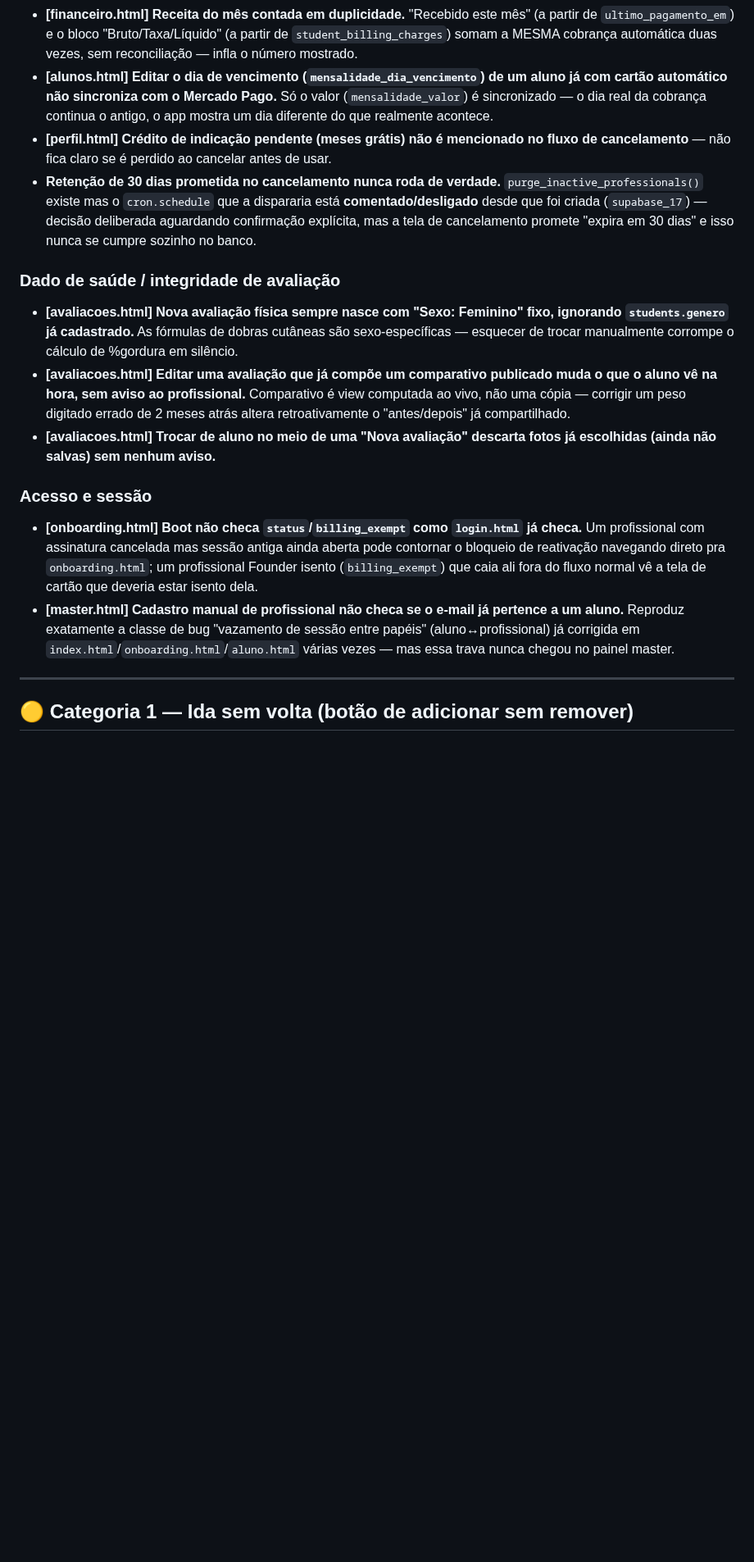
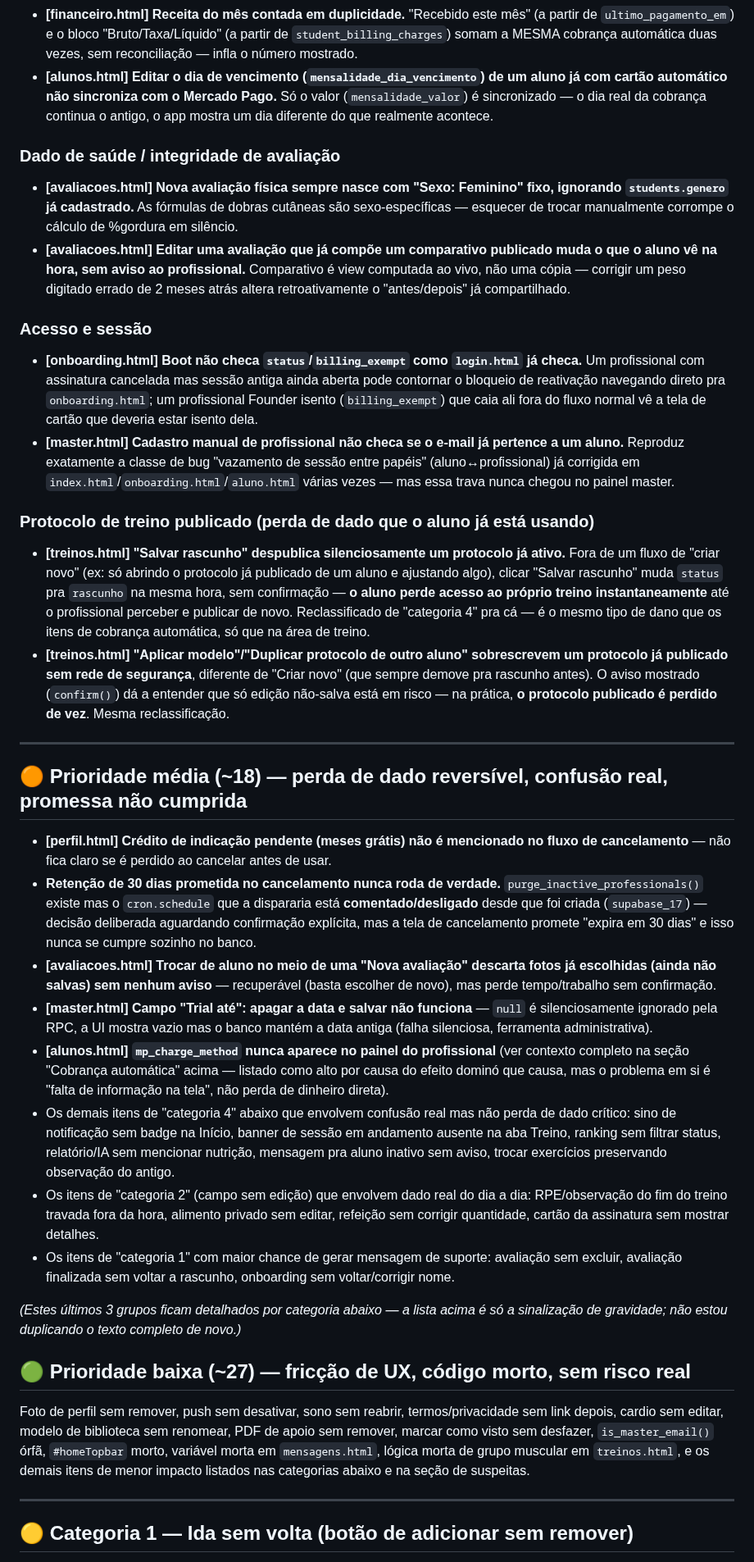
Before and after one commit to giovanifpc/meu-protocolo, a Markdown page: varredura-inconsistencias-fluxo.md, the part around one of its changes. Shown at 82% size. Drawn GitHub-style; blank space fills up the shorter version.

```diff
--- a/varredura-inconsistencias-fluxo.md
+++ b/varredura-inconsistencias-fluxo.md
@@ -23,19 +33,40 @@ Levantamento pedido pelo usuário depois de notar um padrão recorrente de retra
 - **[index.html] Alerta de "mensalidade em atraso" não sabe se o aluno já está em cobrança automática.** Manda a mesma mensagem manual de WhatsApp pedindo confirmação de pagamento pra quem já está sendo cobrado automaticamente — dupla cobrança, dupla confusão.
 - **[financeiro.html] Receita do mês contada em duplicidade.** "Recebido este mês" (a partir de `ultimo_pagamento_em`) e o bloco "Bruto/Taxa/Líquido" (a partir de `student_billing_charges`) somam a MESMA cobrança automática duas vezes, sem reconciliação — infla o número mostrado.
 - **[alunos.html] Editar o dia de vencimento (`mensalidade_dia_vencimento`) de um aluno já com cartão automático não sincroniza com o Mercado Pago.** Só o valor (`mensalidade_valor`) é sincronizado — o dia real da cobrança continua o antigo, o app mostra um dia diferente do que realmente acontece.
-- **[perfil.html] Crédito de indicação pendente (meses grátis) não é mencionado no fluxo de cancelamento** — não fica claro se é perdido ao cancelar antes de usar.
-- **Retenção de 30 dias prometida no cancelamento nunca roda de verdade.** `purge_inactive_professionals()` existe mas o `cron.schedule` que a dispararia está **comentado/desligado** desde que foi criada (`supabase_17`) — decisão deliberada aguardando confirmação explícita, mas a tela de cancelamento promete "expira em 30 dias" e isso nunca se cumpre sozinho no banco.
 
 ### Dado de saúde / integridade de avaliação
 
 - **[avaliacoes.html] Nova avaliação física sempre nasce com "Sexo: Feminino" fixo, ignorando `students.genero` já cadastrado.** As fórmulas de dobras cutâneas são sexo-específicas — esquecer de trocar manualmente corrompe o cálculo de %gordura em silêncio.
 - **[avaliacoes.html] Editar uma avaliação que já compõe um comparativo publicado muda o que o aluno vê na hora, sem aviso ao profissional.** Comparativo é view computada ao vivo, não uma cópia — corrigir um peso digitado errado de 2 meses atrás altera retroativamente o "antes/depois" já compartilhado.
-- **[avaliacoes.html] Trocar de aluno no meio de uma "Nova avaliação" descarta fotos já escolhidas (ainda não salvas) sem nenhum aviso.**
 
 ### Acesso e sessão
 
 - **[onboarding.html] Boot não checa `status`/`billing_exempt` como `login.html` já checa.** Um profissional com assinatura cancelada mas sessão antiga ainda aberta pode contornar o bloqueio de reativação navegando direto pra `onboarding.html`; um profissional Founder isento (`billing_exempt`) que caia ali fora do fluxo normal vê a tela de cartão que deveria estar isento dela.
 - **[master.html] Cadastro manual de profissional não checa se o e-mail já pertence a um aluno.** Reproduz exatamente a classe de bug "vazamento de sessão entre papéis" (aluno↔profissional) já corrigida em `index.html`/`onboarding.html`/`aluno.html` várias vezes — mas essa trava nunca chegou no painel master.
+
+### Protocolo de treino publicado (perda de dado que o aluno já está usando)
+
+- **[treinos.html] "Salvar rascunho" despublica silenciosamente um protocolo já ativo.** Fora de um fluxo de "criar novo" (ex: só abrindo o protocolo já publicado de um aluno e ajustando algo), clicar "Salvar rascunho" muda `status` pra `rascunho` na mesma hora, sem confirmação — **o aluno perde acesso ao próprio treino instantaneamente** até o profissional perceber e publicar de novo. Reclassificado de "categoria 4" pra cá — é o mesmo tipo de dano que os itens de cobrança automática, só que na área de treino.
+- **[treinos.html] "Aplicar modelo"/"Duplicar protocolo de outro aluno" sobrescrevem um protocolo já publicado sem rede de segurança**, diferente de "Criar novo" (que sempre demove pra rascunho antes). O aviso mostrado (`confirm()`) dá a entender que só edição não-salva está em risco — na prática, **o protocolo publicado é perdido de vez**. Mesma reclassificação.
+
+---
+
+## 🟠 Prioridade média (~18) — perda de dado reversível, confusão real, promessa não cumprida
+
+- **[perfil.html] Crédito de indicação pendente (meses grátis) não é mencionado no fluxo de cancelamento** — não fica claro se é perdido ao cancelar antes de usar.
+- **Retenção de 30 dias prometida no cancelamento nunca roda de verdade.** `purge_inactive_professionals()` existe mas o `cron.schedule` que a dispararia está **comentado/desligado** desde que foi criada (`supabase_17`) — decisão deliberada aguardando confirmação explícita, mas a tela de cancelamento promete "expira em 30 dias" e isso nunca se cumpre sozinho no banco.
+- **[avaliacoes.html] Trocar de aluno no meio de uma "Nova avaliação" descarta fotos já escolhidas (ainda não salvas) sem nenhum aviso** — recuperável (basta escolher de novo), mas perde tempo/trabalho sem confirmação.
+- **[master.html] Campo "Trial até": apagar a data e salvar não funciona** — `null` é silenciosamente ignorado pela RPC, a UI mostra vazio mas o banco mantém a data antiga (falha silenciosa, ferramenta administrativa).
+- **[alunos.html] `mp_charge_method` nunca aparece no painel do profissional** (ver contexto completo na seção "Cobrança automática" acima — listado como alto por causa do efeito dominó que causa, mas o problema em si é "falta de informação na tela", não perda de dinheiro direta).
+- Os demais itens de "categoria 4" abaixo que envolvem confusão real mas não perda de dado crítico: sino de notificação sem badge na Início, banner de sessão em andamento ausente na aba Treino, ranking sem filtrar status, relatório/IA sem mencionar nutrição, mensagem pra aluno inativo sem aviso, trocar exercícios preservando observação do antigo.
+- Os itens de "categoria 2" (campo sem edição) que envolvem dado real do dia a dia: RPE/observação do fim do treino travada fora da hora, alimento privado sem editar, refeição sem corrigir quantidade, cartão da assinatura sem mostrar detalhes.
+- Os itens de "categoria 1" com maior chance de gerar mensagem de suporte: avaliação sem excluir, avaliação finalizada sem voltar a rascunho, onboarding sem voltar/corrigir nome.
+
+*(Estes últimos 3 grupos ficam detalhados por categoria abaixo — a lista acima é só a sinalização de gravidade; não estou duplicando o texto completo de novo.)*
+
+## 🟢 Prioridade baixa (~27) — fricção de UX, código morto, sem risco real
+
+Foto de perfil sem remover, push sem desativar, sono sem reabrir, termos/privacidade sem link depois, cardio sem editar, modelo de biblioteca sem renomear, PDF de apoio sem remover, marcar como visto sem desfazer, `is_master_email()` órfã, `#homeTopbar` morto, variável morta em `mensagens.html`, lógica morta de grupo muscular em `treinos.html`, e os demais itens de menor impacto listados nas categorias abaixo e na seção de suspeitas.
 
 ---
 
```
Also changed, not shown: other parts of varredura-inconsistencias-fluxo.md (+13 -5 lines).
